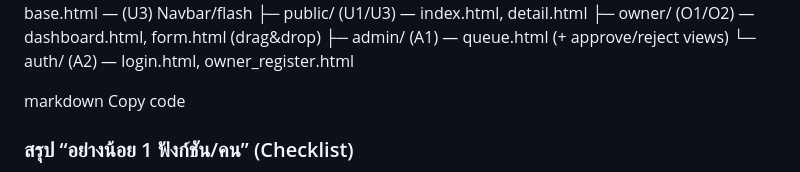
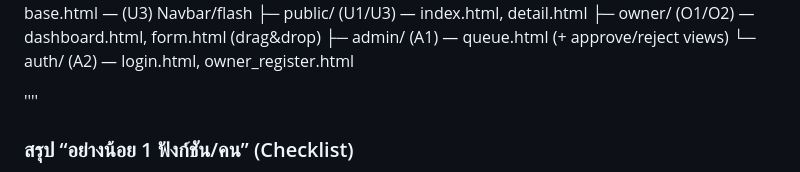
Before and after one commit to phuwishpk/FindDominitoryKMITL, a Markdown page: Readme.md, the part around one of its changes. Rendered like a GitHub page.

Commit message:
push readme

```diff
--- a/Readme.md
+++ b/Readme.md
@@ -159,8 +161,7 @@ FindDormitoryKMITL/
 ├─ admin/ (A1) — queue.html (+ approve/reject views)
 └─ auth/ (A2) — login.html, owner_register.html
 
-markdown
-Copy code
+''''
 
 ### สรุป “อย่างน้อย 1 ฟังก์ชัน/คน” (Checklist)
 
```
Also changed, not shown: other parts of Readme.md (+2 -0 lines).
